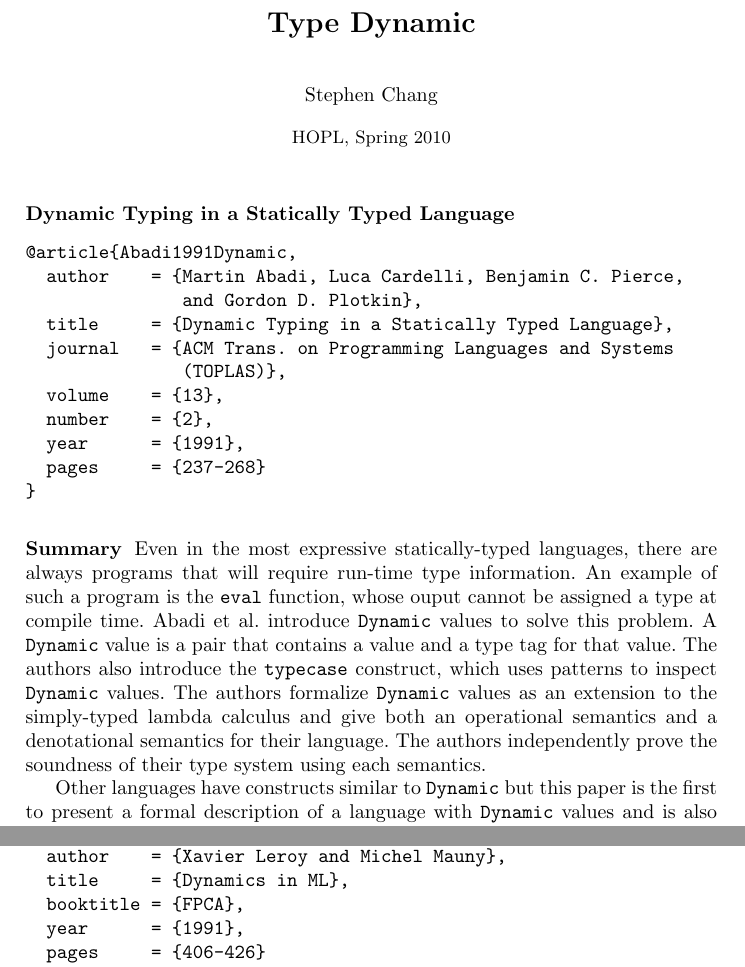
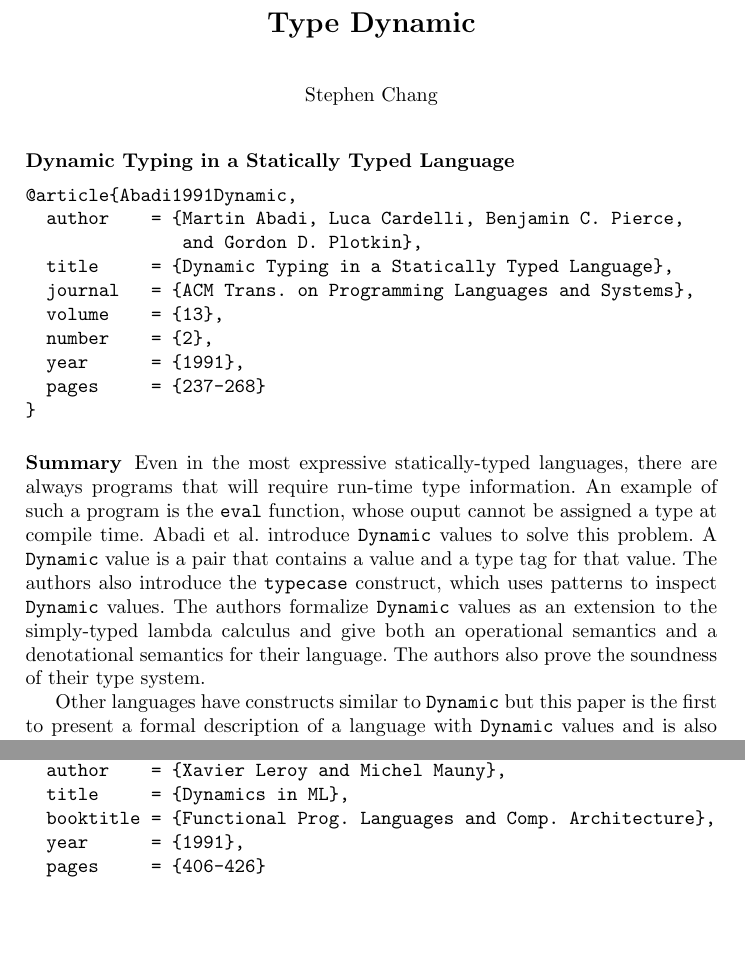
Before and after one commit to stchang/NEU_HOPL_Spring2010, a LaTeX paper (Type Dynamic/dynamic.tex): two parts of pages 1 and 2 of 4 before the commit and two parts of pages 1 and 2 of 3 after it, joined at a grey line, cut so that both start at the same text, the shorter picture padded with empty space. Compiled offline with pdfLaTeX.

Commit message:
add Matthias minor revisions

```diff
--- a/Type Dynamic/dynamic.tex
+++ b/Type Dynamic/dynamic.tex
@@ -24,7 +24,7 @@
 
 \title{Type Dynamic}
 \author{Stephen Chang}
-\institute{HOPL, Spring 2010}
+\institute{}
 \date{2/26/2010}
 \maketitle
 
@@ -35,8 +35,7 @@
   author    = {Martin Abadi, Luca Cardelli, Benjamin C. Pierce,
                and Gordon D. Plotkin},
   title     = {Dynamic Typing in a Statically Typed Language},
-  journal   = {ACM Trans. on Programming Languages and Systems
-               (TOPLAS)},
+  journal   = {ACM Trans. on Programming Languages and Systems},
   volume    = {13},
   number    = {2},
   year      = {1991},
@@ -62,7 +61,7 @@
 
 \subsubsection*{Summary}
 
-Even in the most expressive statically-typed languages, there are always programs that will require run-time type information. An example of such a program is the \texttt{eval} function, whose ouput cannot be assigned a type at compile time. Abadi et al. introduce \Dynamic values to solve this problem. A \Dynamic value is a pair that contains a value and a type tag for that value. The authors also introduce the \typecase construct, which uses patterns to inspect \Dynamic values. The authors formalize \Dynamic values as an extension to the simply-typed lambda calculus and give both an operational semantics and a denotational semantics for their language. The authors independently prove the soundness of their type system using each semantics.
+Even in the most expressive statically-typed languages, there are always programs that will require run-time type information. An example of such a program is the \texttt{eval} function, whose ouput cannot be assigned a type at compile time. Abadi et al. introduce \Dynamic values to solve this problem. A \Dynamic value is a pair that contains a value and a type tag for that value. The authors also introduce the \typecase construct, which uses patterns to inspect \Dynamic values. The authors formalize \Dynamic values as an extension to the simply-typed lambda calculus and give both an operational semantics and a denotational semantics for their language. The authors also prove the soundness of their type system.
 
 Other languages have constructs similar to \Dynamic but this paper is the first to present a formal description of a language with \Dynamic values and is also the first to give a soundness proof for a type system that includes the \Dynamic type. In their conclusion, the authors briefly mention several possible extensions to their language such as polymorphism.
 
@@ -138,7 +137,7 @@ Even though the authors describe languages with both explicit and implicit polym
 @inproceedings{Leroy1991Dynamics,
   author    = {Xavier Leroy and Michel Mauny},
   title     = {Dynamics in ML},
-  booktitle = {FPCA},
+  booktitle = {Functional Prog. Languages and Comp. Architecture},
   year      = {1991},
   pages     = {406-426}
 }
```
Also changed, not shown: Type Dynamic/dynamic.pdf, 1 other file.
